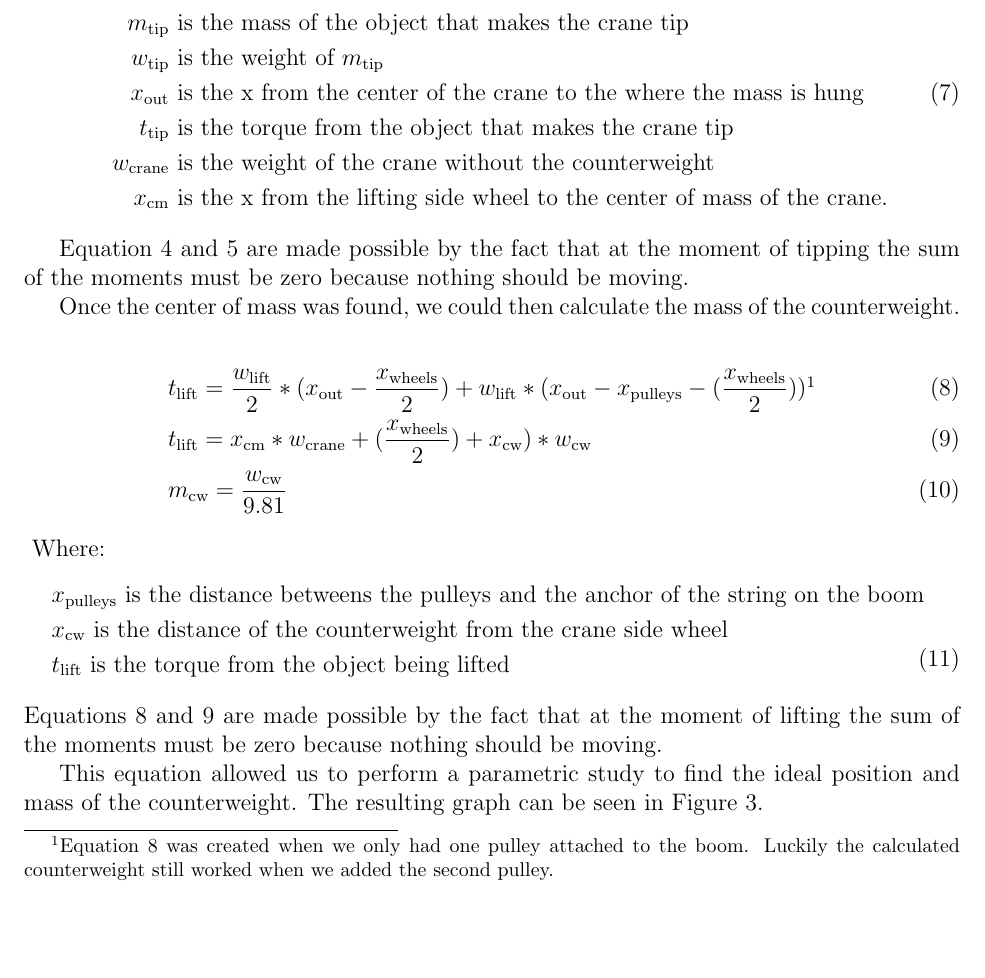
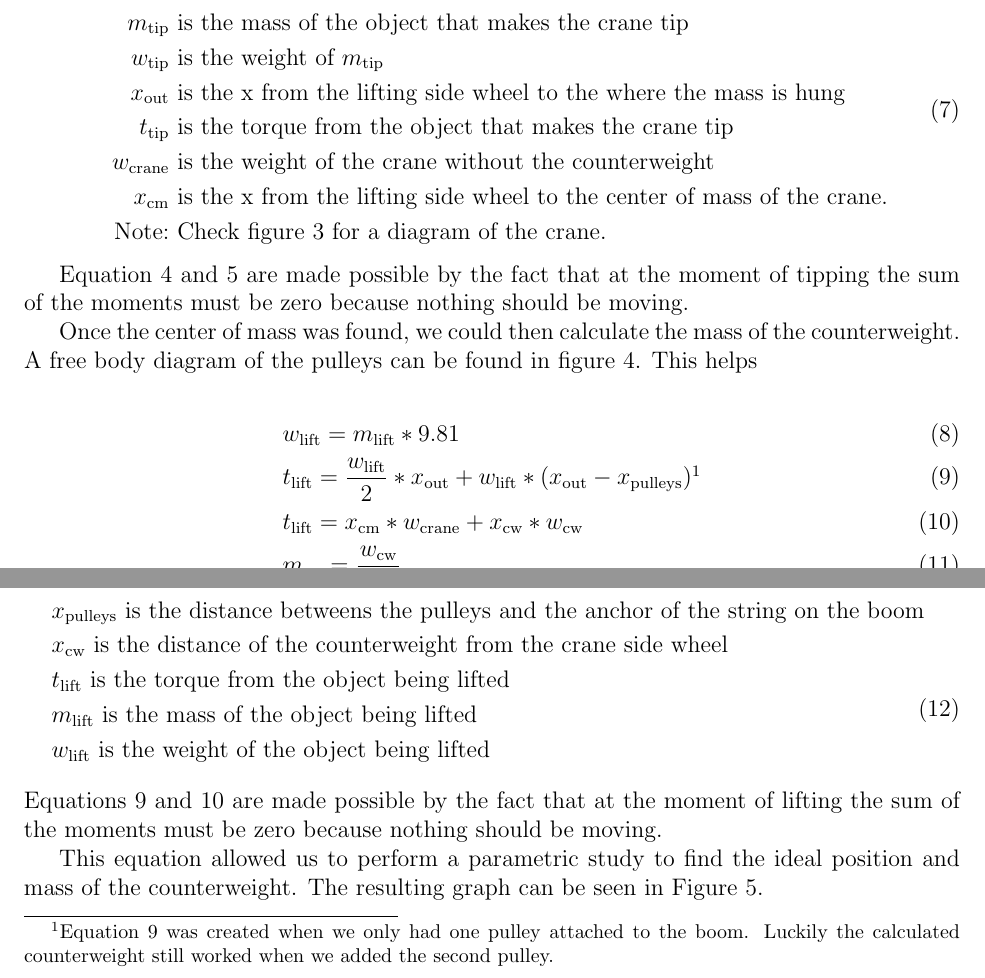
Before and after one commit to WarnerVance/ME-201, a LaTeX document (main.tex): part of page 3 of 4 before the commit and two parts of pages 3 and 4 of 5 after it, the two joined at a grey line, cut so that both start at the same text, the shorter picture padded with empty space. Compiled offline with pdfLaTeX.

Commit message:
Design section finished

```diff
--- a/main.tex
+++ b/main.tex
@@ -87,13 +95,16 @@ First we repeated an earlier lab procedure to find the center of mass of the cra
         \text{Where:} \\
         m_{\text{tip}} & \text{ is the mass of the object that makes the crane tip} \\
         w_{\text{tip}} & \text{ is the weight of } m_{\text{tip}} \\
-        x_{\text{out}} & \text{ is the x from the center of the crane to the where the mass is hung} \\
+        x_{\text{out}} & \text{ is the x from the lifting side wheel to the where the mass is hung} \\
         t_{\text{tip}} & \text{ is the torque from the object that makes the crane tip} \\
         w_{\text{crane}} & \text{ is the weight of the crane without the counterweight} \\
         x_{\text{cm}} & \text{ is the x from the lifting side wheel to the center of mass of the crane.} \\
+        \text{Note:} & \text{ Check figure \ref{fig:Crane} for a diagram of the crane.}
     \end{split}
 \end{equation}
 
+
+
 Equation \ref{eq:Torque 1} and \ref{eq:Torque 2} are made possible by the fact that at the moment of tipping the sum of the moments must be zero because nothing should be moving.
 
-Once the center of mass was found, we could then calculate the mass of the counterweight.
+Once the center of mass was found, we could then calculate the mass of the counterweight. A free body diagram of the pulleys can be found in figure \ref{fig:Pulleys}. This helps
@@ -100,8 +115,11 @@ Once the center of mass was found, we could then calculate the mass of the count
+    \label{fig:Pulleys}
+\end{figure}
 
 \begin{align}
-& t_{\text{lift}}= \frac{w_\text{lift}}{2}*(x_{\text{out}}-\frac{x_{\text{wheels}}}{2})+ w_{\text{lift}}*(x_\text{out}-x_{\text{pulleys}}-(\frac{x_{\text{wheels}}}{2})) \footnotemark \label{eq:CW 1} \\
+& w_{\text{lift}}=m_{\text{lift}}*9.81 \\
+& t_{\text{lift}}= \frac{w_\text{lift}}{2}*x_{\text{out}}+ w_{\text{lift}}*(x_\text{out}-x_{\text{pulleys}}) \footnotemark \label{eq:CW 1} \\
 % (x_cm * w_crane) + (((x_wheels/2) + x_cw) * w_cw) = t_lift
-& t_{\text{lift}} = x_{\text{cm}} * w_{\text{crane}} +   (\frac{x_{\text{wheels}}}{2}) + x_{\text{cw}}) * w_{\text{cw}} \label{eq: CW 2} \\
+& t_{\text{lift}} = x_{\text{cm}} * w_{\text{crane}} + x_{\text{cw}} * w_{\text{cw}} \label{eq: CW 2} \\
 & m_{\text{cw}} = \frac{w_{\text{cw}}}{9.81}
 \end{align}
 \footnotetext{Equation \ref{eq:CW 1} was created when we only had one pulley attached to the boom. Luckily the calculated counterweight still worked when we added the second pulley.}
@@ -110,7 +128,9 @@ Where:
  \begin{split}
     & x_{\text{pulleys}}  \text{ is the distance betweens the pulleys and the anchor of the string on the boom } \\
     & x_{\text{cw}}  \text{ is the distance of the counterweight from the crane side wheel} \\
-    & t_{\text{lift}} \text{ is the torque from the object being lifted}
+    & t_{\text{lift}} \text{ is the torque from the object being lifted} \\
+    & m_{\text{lift}} \text{ is the mass of the object being lifted} \\
+    & w_{\text{lift}} \text{ is the weight of the object being lifted} \\
  \end{split}
 \end{equation}
 Equations \ref{eq:CW 1} and \ref{eq: CW 2} are made possible by the fact that at the moment of lifting the sum of the moments must be zero because nothing should be moving.
```
Also changed, not shown: main.pdf, null (2).png (added), null (3).png (added), main.tex (26 more changed lines).
